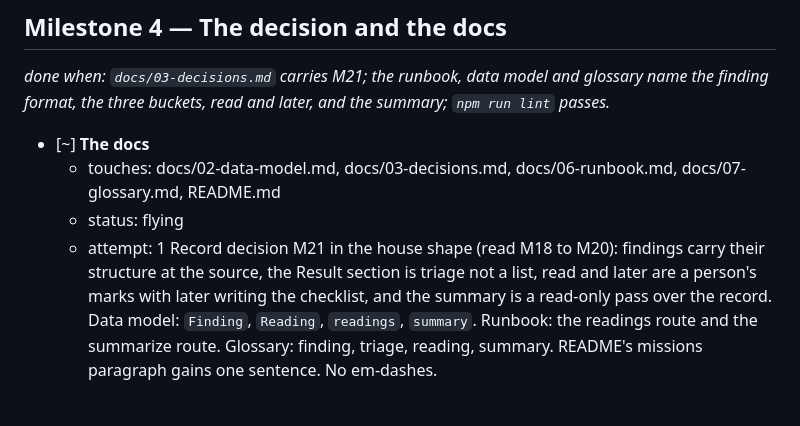
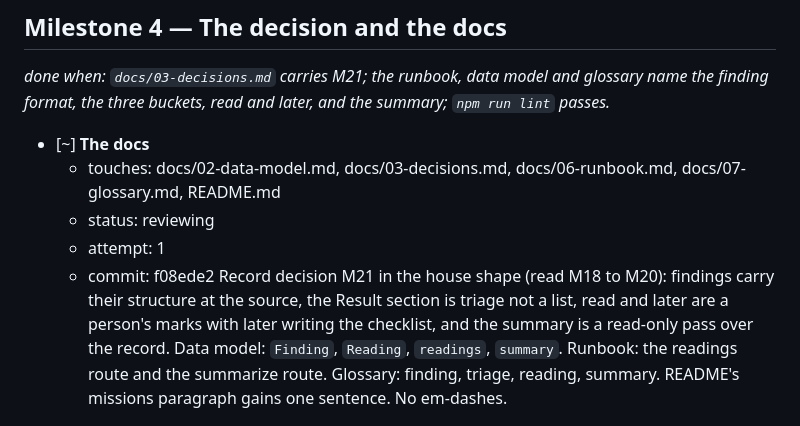
Before and after one commit to FlynnSolutions/maverick, a Markdown page: deliverables/missions/the-result-reads-itself.md, the part around one of its changes. Rendered like a GitHub page.

Commit message:
mission the-result-reads-itself: m4-t1 The docs: flying to reviewing

```diff
--- a/deliverables/missions/the-result-reads-itself.md
+++ b/deliverables/missions/the-result-reads-itself.md
@@ -78,8 +78,9 @@ _done when: `docs/03-decisions.md` carries M21; the runbook, data model and glos
 
 - [~] **The docs**
   - touches: docs/02-data-model.md, docs/03-decisions.md, docs/06-runbook.md, docs/07-glossary.md, README.md
-  - status: flying
+  - status: reviewing
   - attempt: 1
+  - commit: f08ede2
   Record decision M21 in the house shape (read M18 to M20): findings carry their structure at the source, the Result section is triage not a list, read and later are a person's marks with later writing the checklist, and the summary is a read-only pass over the record. Data model: `Finding`, `Reading`, `readings`, `summary`. Runbook: the readings route and the summarize route. Glossary: finding, triage, reading, summary. README's missions paragraph gains one sentence. No em-dashes.
 
 ## Contracts
```
Also changed, not shown: other parts of deliverables/missions/the-result-reads-itself.md (+1 -0 lines).
